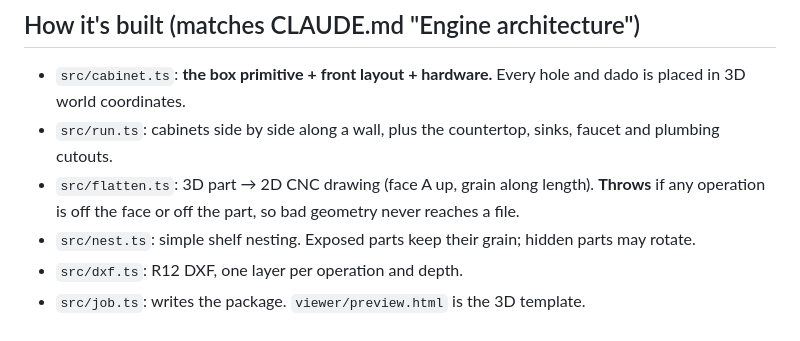
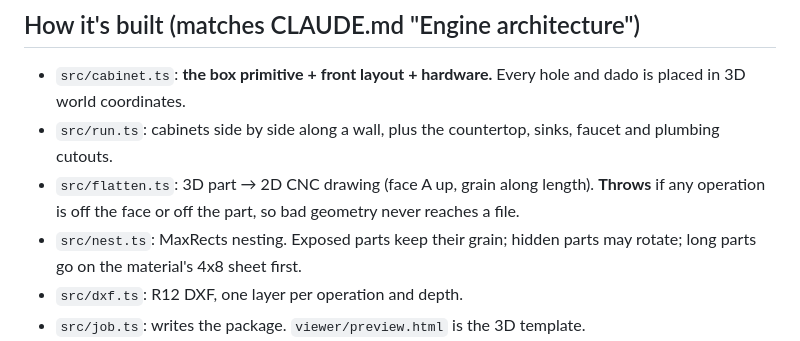
Before and after one commit to bg-xyz/ar-cabinetry, a Markdown page: engine/README.md, the part around the change. GitHub-like rendering.

Commit message:
README: nesting note
Co-Authored-By: Claude Opus 5.5 <noreply@anthropic.com>

```diff
--- a/engine/README.md
+++ b/engine/README.md
@@ -27,7 +27,7 @@ python tools/check_dxf.py ../jobs/vanity-48-run      # independent DXF audit + s
 - `src/cabinet.ts`: **the box primitive + front layout + hardware.** Every hole and dado is placed in 3D world coordinates.
 - `src/run.ts`: cabinets side by side along a wall, plus the countertop, sinks, faucet and plumbing cutouts.
 - `src/flatten.ts`: 3D part → 2D CNC drawing (face A up, grain along length). **Throws** if any operation is off the face or off the part, so bad geometry never reaches a file.
-- `src/nest.ts`: simple shelf nesting. Exposed parts keep their grain; hidden parts may rotate.
+- `src/nest.ts`: MaxRects nesting. Exposed parts keep their grain; hidden parts may rotate; long parts go on the material's 4x8 sheet first.
 - `src/dxf.ts`: R12 DXF, one layer per operation and depth.
 - `src/job.ts`: writes the package. `viewer/preview.html` is the 3D template.
 - `catalog/*.json`: **materials (with ply counts, long sheets), hinges, runners, pulls, sinks, faucets, finishes, prices as data.** Anything not confirmed from Blum is flagged in a `verify` field and printed on the job sheet.
```
